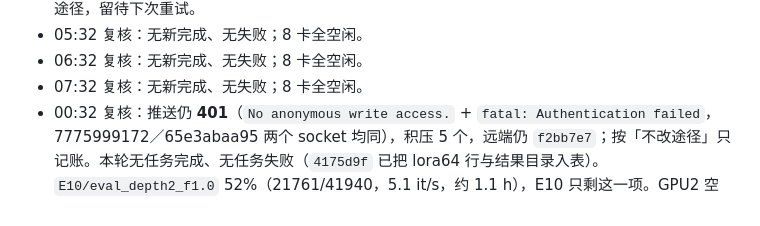
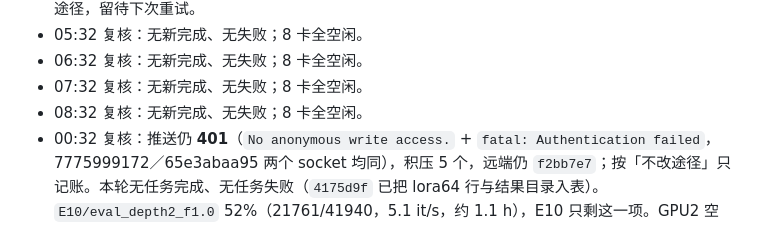
Before and after one commit to Inner-Magma/dpvr-pr-revision, a Markdown page: docs/revision/RESULTS.md, the part around the change. Rendered like a GitHub page.

Commit message:
docs(results): 08:32 复核，无新完成
Co-Authored-By: Claude <noreply@anthropic.com>

```diff
--- a/docs/revision/RESULTS.md
+++ b/docs/revision/RESULTS.md
@@ -934,6 +934,7 @@ E0 六项 2026-10-16 全部 `done`、`rc=0`，`reeval_vanilla7b` 耗时 4834.8 s
 - 05:32 复核：无新完成、无失败；8 卡全空闲。
 - 06:32 复核：无新完成、无失败；8 卡全空闲。
 - 07:32 复核：无新完成、无失败；8 卡全空闲。
+- 08:32 复核：无新完成、无失败；8 卡全空闲。
 - 00:32 复核：推送仍 **401**（`No anonymous write access.` + `fatal: Authentication failed`，7775999172／65e3abaa95 两个 socket 均同），积压 5 个，远端仍 `f2bb7e7`；按「不改途径」只记账。本轮无任务完成、无任务失败（`4175d9f` 已把 lora64 行与结果目录入表）。`E10/eval_depth2_f1.0` 52%（21761/41940，5.1 it/s，约 1.1 h），E10 只剩这一项。GPU2 空闲；GPU0/3/4/5/6/7 仍被外部进程占用（各约 116–118 GB，55–60%），八卡不安静，延迟测量继续阻塞。
 - 23:32 复核：`E10/eval_lora64_f1.0` **完成并入表**（rc=0，8577.9 s，10-22 15:14 UTC 收尾），是 E10 的第四行：85.36 / 1485.73 / 317.50 / 73.92 / 70.36 / 64.25 / 64.43 / 38.35。与 LoRA-16 逐项差 ≤0.34pp（POPE −0.06、MME-P +10.2、MME-C −18.2、MMB-EN ±0.00、MMB-CN +0.11、SQA +0.34、SEED −0.25、BLINK −0.26），与 MLP-only 也全在噪声内——**rank 16→64 无可测差异**，与 E4「侧分支对精度无价值」一致。已 collect（`4175d9f`，含结果目录与四张 summary 表），推送仍 **401**（`No anonymous write access.` + `fatal: Authentication failed`，新出现的 7775999172／41868b1423 两个 socket 同样 401），积压 3 个，远端仍 `f2bb7e7`；按「不改途径」只记账。GPU2 已释放（评测退出），**GPU1 的 `eval_depth2_f1.0` 48%**（20070/41940，5.3 it/s，约 1.1 h）。GPU0/3/4/5/6/7 仍被外部进程占用（各约 116–118 GB，55–58%），延迟测量继续阻塞。本轮 1 项新完成、无任务失败。
 - 23:32 邮箱：`send_results.py --subject "E10 lora64 done"` 仍报 `missing in .env / environment: SMTP_HOST, SMTP_USER, SMTP_PASSWORD, MAIL_TO`（§9），按 AGENTS 不换途径，只记录；本轮无邮件发出。
```
